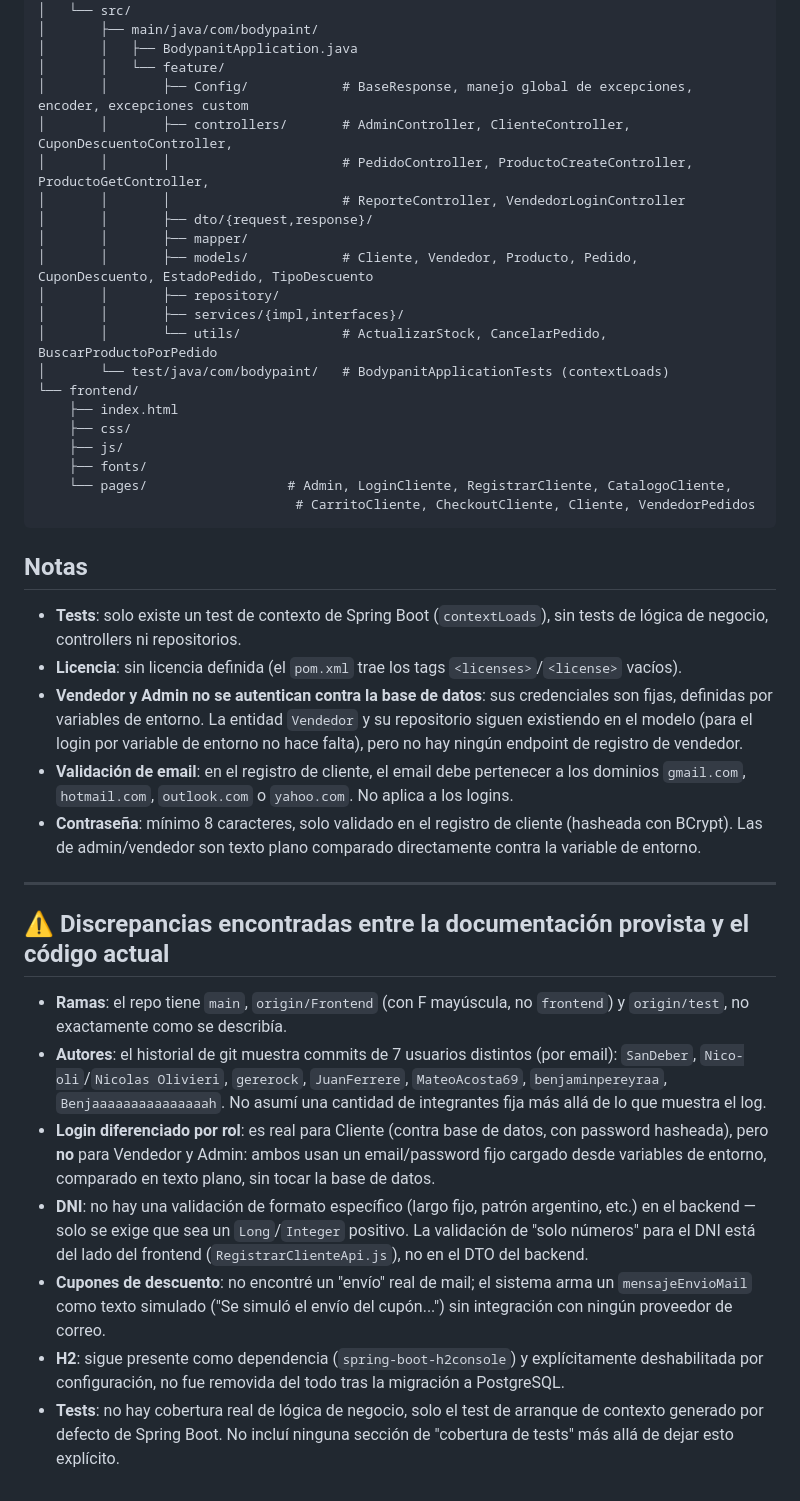
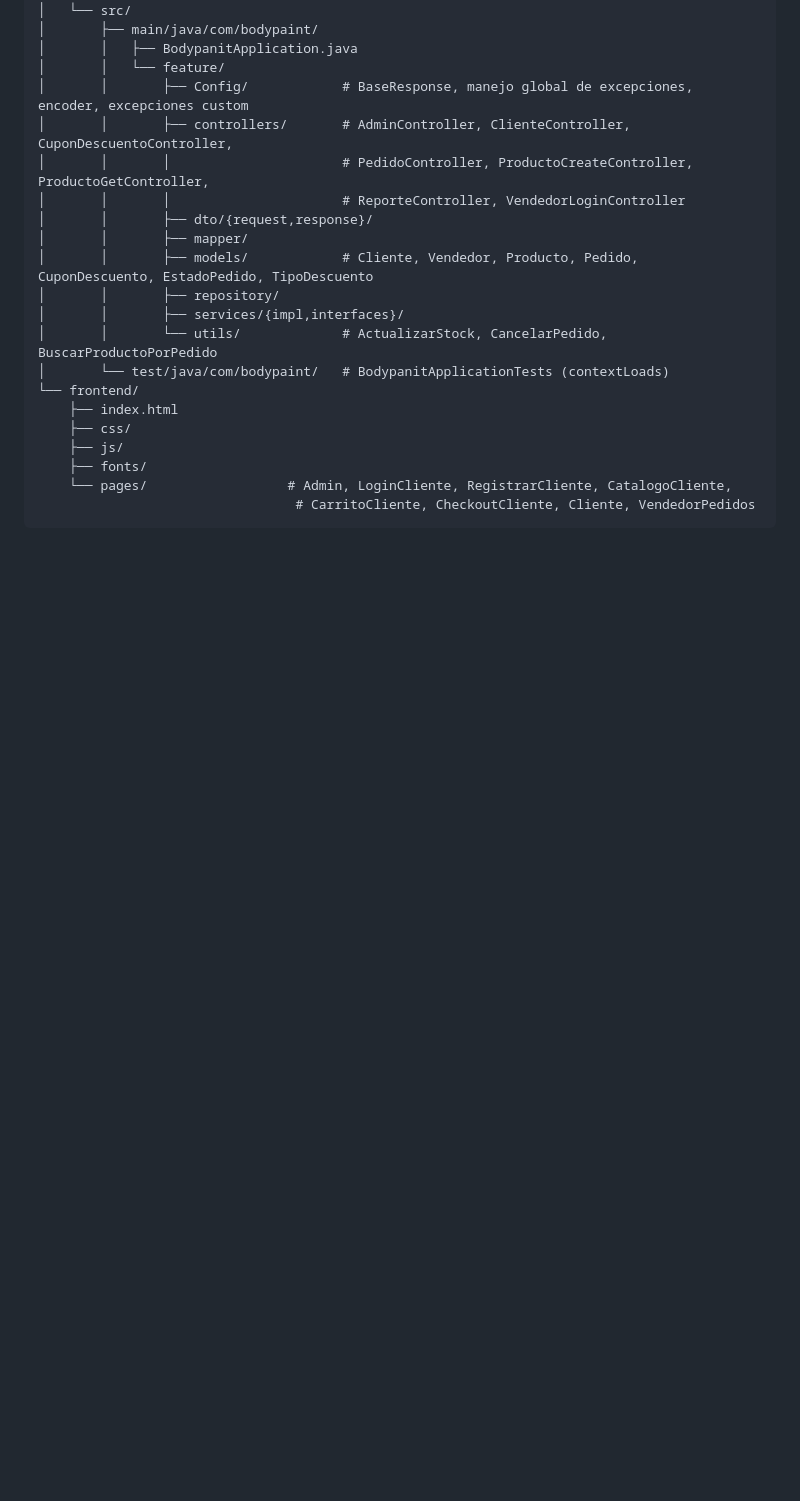
Before and after one commit to gererock/TPI_METODOLOGIAII, a Markdown page: README.md, the part around the change. Rendered like a GitHub page; blank space fills up the shorter version.

````diff
--- a/README.md
+++ b/README.md
@@ -180,23 +180,3 @@ TPI_METODOLOGIAII/
     └── pages/                  # Admin, LoginCliente, RegistrarCliente, CatalogoCliente,
                                  # CarritoCliente, CheckoutCliente, Cliente, VendedorPedidos
 ```
-
-## Notas
-
-- **Tests**: solo existe un test de contexto de Spring Boot (`contextLoads`), sin tests de lógica de negocio, controllers ni repositorios.
-- **Licencia**: sin licencia definida (el `pom.xml` trae los tags `<licenses>`/`<license>` vacíos).
-- **Vendedor y Admin no se autentican contra la base de datos**: sus credenciales son fijas, definidas por variables de entorno. La entidad `Vendedor` y su repositorio siguen existiendo en el modelo (para el login por variable de entorno no hace falta), pero no hay ningún endpoint de registro de vendedor.
-- **Validación de email**: en el registro de cliente, el email debe pertenecer a los dominios `gmail.com`, `hotmail.com`, `outlook.com` o `yahoo.com`. No aplica a los logins.
-- **Contraseña**: mínimo 8 caracteres, solo validado en el registro de cliente (hasheada con BCrypt). Las de admin/vendedor son texto plano comparado directamente contra la variable de entorno.
-
----
-
-## ⚠️ Discrepancias encontradas entre la documentación provista y el código actual
-
-- **Ramas**: el repo tiene `main`, `origin/Frontend` (con F mayúscula, no `frontend`) y `origin/test`, no exactamente como se describía.
-- **Autores**: el historial de git muestra commits de 7 usuarios distintos (por email): `SanDeber`, `Nico-oli`/`Nicolas Olivieri`, `gererock`, `JuanFerrere`, `MateoAcosta69`, `benjaminpereyraa`, `Benjaaaaaaaaaaaaaaah`. No asumí una cantidad de integrantes fija más allá de lo que muestra el log.
-- **Login diferenciado por rol**: es real para Cliente (contra base de datos, con password hasheada), pero **no** para Vendedor y Admin: ambos usan un email/password fijo cargado desde variables de entorno, comparado en texto plano, sin tocar la base de datos.
-- **DNI**: no hay una validación de formato específico (largo fijo, patrón argentino, etc.) en el backend — solo se exige que sea un `Long`/`Integer` positivo. La validación de "solo números" para el DNI está del lado del frontend (`RegistrarClienteApi.js`), no en el DTO del backend.
-- **Cupones de descuento**: no encontré un "envío" real de mail; el sistema arma un `mensajeEnvioMail` como texto simulado ("Se simuló el envío del cupón...") sin integración con ningún proveedor de correo.
-- **H2**: sigue presente como dependencia (`spring-boot-h2console`) y explícitamente deshabilitada por configuración, no fue removida del todo tras la migración a PostgreSQL.
-- **Tests**: no hay cobertura real de lógica de negocio, solo el test de arranque de contexto generado por defecto de Spring Boot. No incluí ninguna sección de "cobertura de tests" más allá de dejar esto explícito.
````
